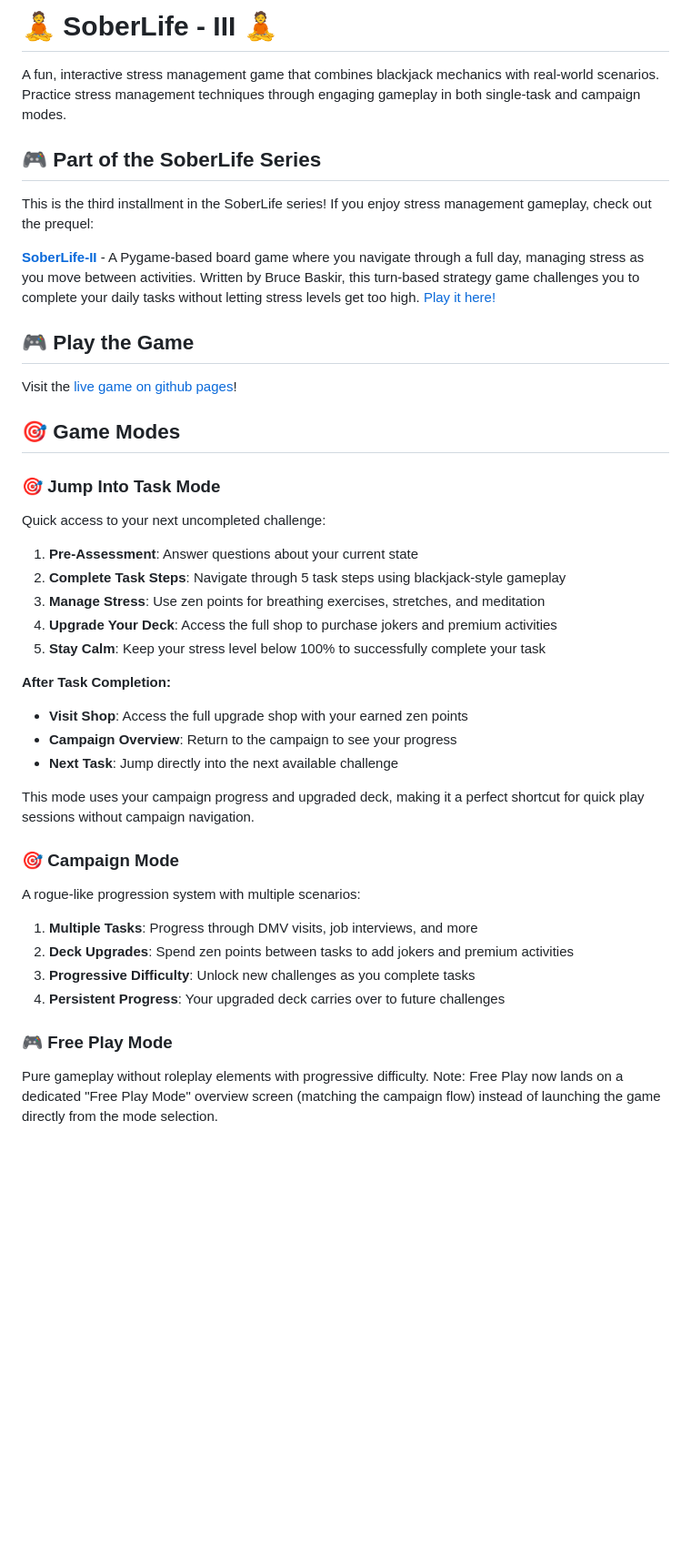
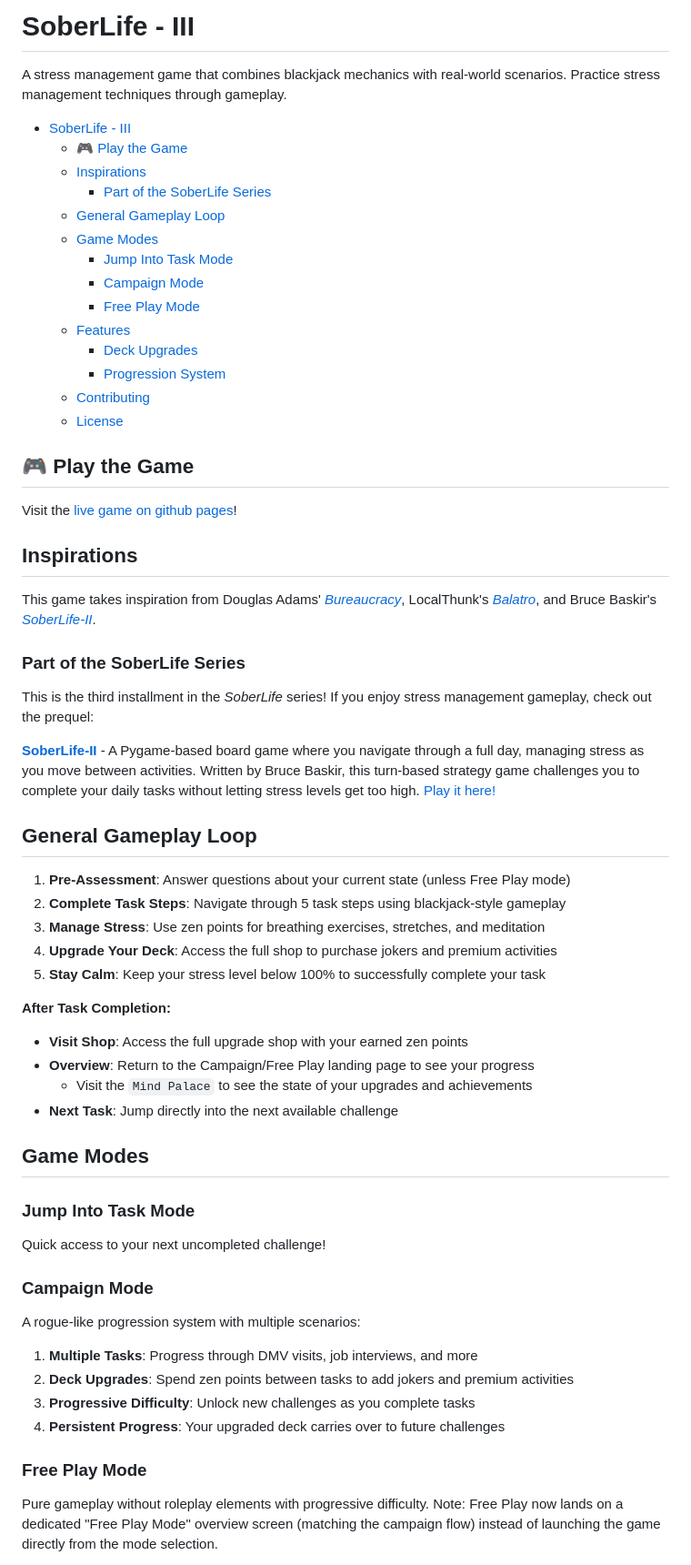
Before and after one commit to calebHankins/SoberLife-III, a Markdown page: README.md, the part around one of its changes. Shown at 91% size. Drawn GitHub-style; blank space fills up the shorter version.

```diff
--- a/README.md
+++ b/README.md
@@ -1,24 +1,39 @@
-# 🧘 SoberLife - III 🧘
+# SoberLife - III
 
-A fun, interactive stress management game that combines blackjack mechanics with real-world scenarios. Practice stress management techniques through engaging gameplay in both single-task and campaign modes.
+A stress management game that combines blackjack mechanics with real-world scenarios. Practice stress management techniques through gameplay.
 
-## 🎮 Part of the SoberLife Series
-
-This is the third installment in the SoberLife series! If you enjoy stress management gameplay, check out the prequel:
-
-**[SoberLife-II](https://github.com/calebHankins/SoberLife-II)** - A Pygame-based board game where you navigate through a full day, managing stress as you move between activities. Written by Bruce Baskir, this turn-based strategy game challenges you to complete your daily tasks without letting stress levels get too high. [Play it here!](https://calebhankins.github.io/SoberLife-II/)
+- [SoberLife - III](#soberlife---iii)
+  - [🎮 Play the Game](#-play-the-game)
+  - [Inspirations](#inspirations)
+    - [Part of the SoberLife Series](#part-of-the-soberlife-series)
+  - [General Gameplay Loop](#general-gameplay-loop)
+  - [Game Modes](#game-modes)
+    - [Jump Into Task Mode](#jump-into-task-mode)
+    - [Campaign Mode](#campaign-mode)
+    - [Free Play Mode](#free-play-mode)
+  - [Features](#features)
+    - [Deck Upgrades](#deck-upgrades)
+    - [Progression System](#progression-system)
+  - [Contributing](#contributing)
+  - [License](#license)
 
 ## 🎮 Play the Game
 
 Visit the [live game on github pages](https://calebhankins.github.io/SoberLife-III/)!
 
-## 🎯 Game Modes
+## Inspirations
 
-### 🎯 Jump Into Task Mode
+This game takes inspiration from Douglas Adams' [_Bureaucracy_](https://en.wikipedia.org/wiki/Bureaucracy_(video_game)), LocalThunk's [_Balatro_](https://en.wikipedia.org/wiki/Balatro), and Bruce Baskir's [_SoberLife-II_](https://github.com/calebHankins/SoberLife-II).
 
-Quick access to your next uncompleted challenge:
+### Part of the SoberLife Series
 
-1. **Pre-Assessment**: Answer questions about your current state
+This is the third installment in the _SoberLife_ series! If you enjoy stress management gameplay, check out the prequel:
+
+**[SoberLife-II](https://github.com/calebHankins/SoberLife-II)** - A Pygame-based board game where you navigate through a full day, managing stress as you move between activities. Written by Bruce Baskir, this turn-based strategy game challenges you to complete your daily tasks without letting stress levels get too high. [Play it here!](https://calebhankins.github.io/SoberLife-II/)
+
+## General Gameplay Loop
+
+1. **Pre-Assessment**: Answer questions about your current state (unless Free Play mode)
 2. **Complete Task Steps**: Navigate through 5 task steps using blackjack-style gameplay
 3. **Manage Stress**: Use zen points for breathing exercises, stretches, and meditation
 4. **Upgrade Your Deck**: Access the full shop to purchase jokers and premium activities
@@ -27,12 +42,17 @@ Quick access to your next uncompleted challenge:
 **After Task Completion:**
 
 - **Visit Shop**: Access the full upgrade shop with your earned zen points
-- **Campaign Overview**: Return to the campaign to see your progress
+- **Overview**: Return to the Campaign/Free Play landing page to see your progress
+  - Visit the `Mind Palace` to see the state of your upgrades and achievements
 - **Next Task**: Jump directly into the next available challenge
 
-This mode uses your campaign progress and upgraded deck, making it a perfect shortcut for quick play sessions without campaign navigation.
+## Game Modes
 
-### 🎯 Campaign Mode
+### Jump Into Task Mode
+
+Quick access to your next uncompleted challenge!
+
+### Campaign Mode
 
 A rogue-like progression system with multiple scenarios:
 
@@ -41,7 +61,7 @@ A rogue-like progression system with multiple scenarios:
 3. **Progressive Difficulty**: Unlock new challenges as you complete tasks
 4. **Persistent Progress**: Your upgraded deck carries over to future challenges
 
-### 🎮 Free Play Mode
+### Free Play Mode
 
 Pure gameplay without roleplay elements with progressive difficulty. Note: Free Play now lands on a dedicated "Free Play Mode" overview screen (matching the campaign flow) instead of launching the game directly from the mode selection.
 
```
Also changed, not shown: other parts of README.md (+5 -176 lines), CONTRIBUTING.md (added, +128 -0 lines).
